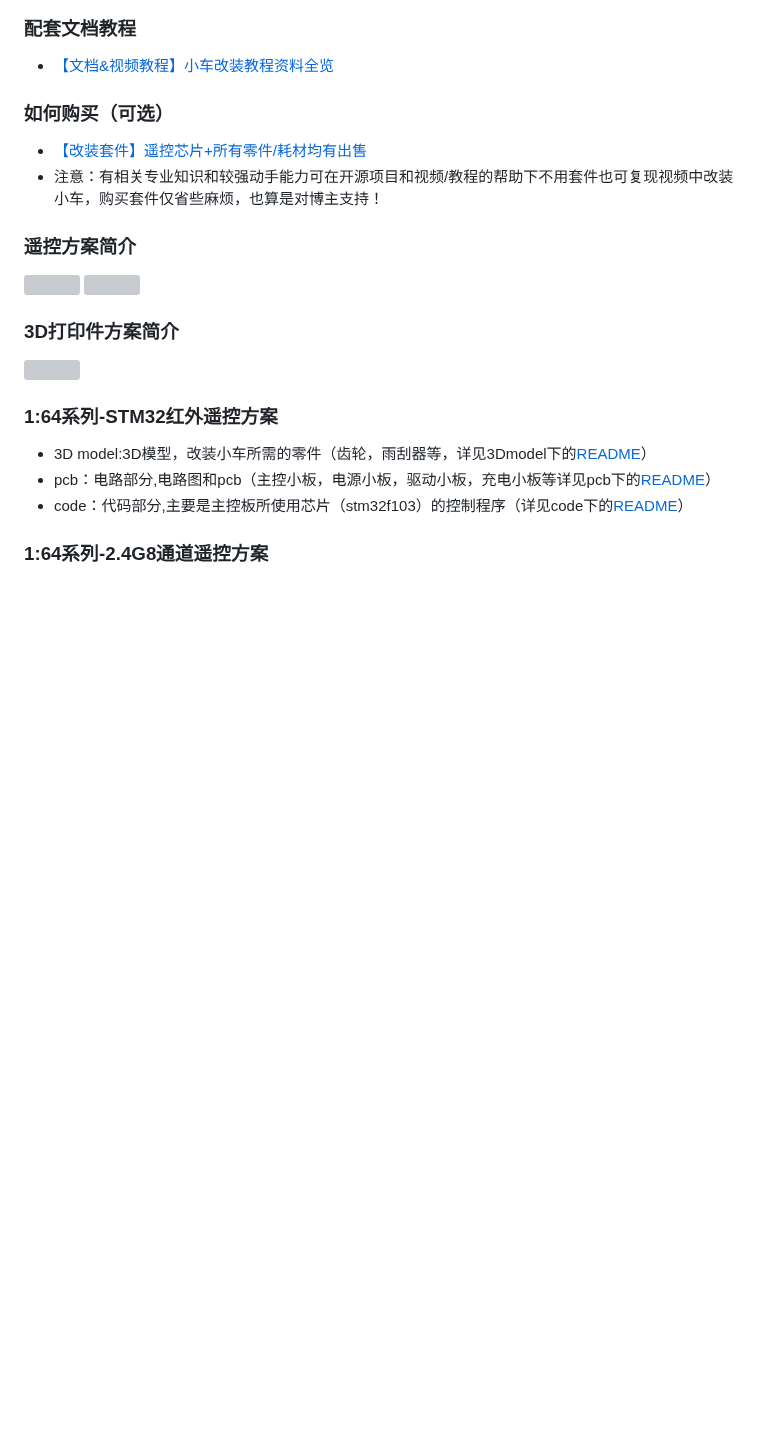
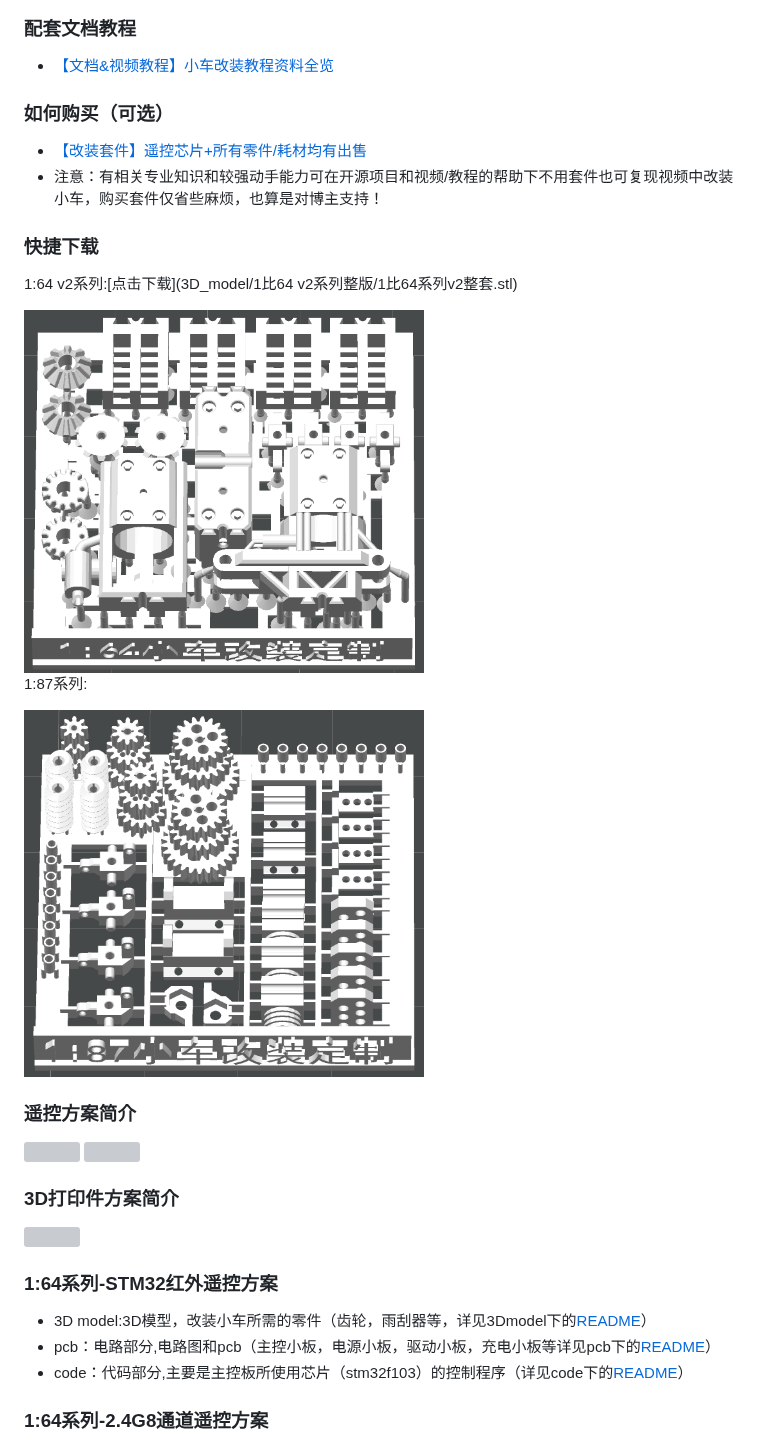
Before and after one commit to jiegeng321/Creative-Mini-Car-Modification, a Markdown page: README.md, the part around the change. Rendered like a GitHub page; pictures changed too: docs/1比64 v2系列打印件整版.png (added), docs/1比87系列打印件整版.png (added); blank space fills up the shorter version; grey boxes are pictures that could not be loaded.

Commit message:
更新1比64 v2系列和1比87系列整版打印件

```diff
--- a/README.md
+++ b/README.md
@@ -7,6 +7,15 @@
 ### 如何购买（可选）
 - [【改装套件】遥控芯片+所有零件/耗材均有出售](https://shop106566255.taobao.com/?spm=pc_detail.29232929.shop_block.dshopinfo.2f4b7dd69BJbB1)
 - 注意：有相关专业知识和较强动手能力可在开源项目和视频/教程的帮助下不用套件也可复现视频中改装小车，购买套件仅省些麻烦，也算是对博主支持！
+
+### 快捷下载
+1:64 v2系列:[点击下载](3D_model/1比64 v2系列整版/1比64系列v2整套.stl)
+
+<img src="./docs/1比64 v2系列打印件整版.png" width="400" height="400" >
+
+1:87系列:
+
+<img src="./docs/1比87系列打印件整版.png" width="400" height="400" >
 
 ### 遥控方案简介
 
```
Also changed, not shown: 3 other files.
